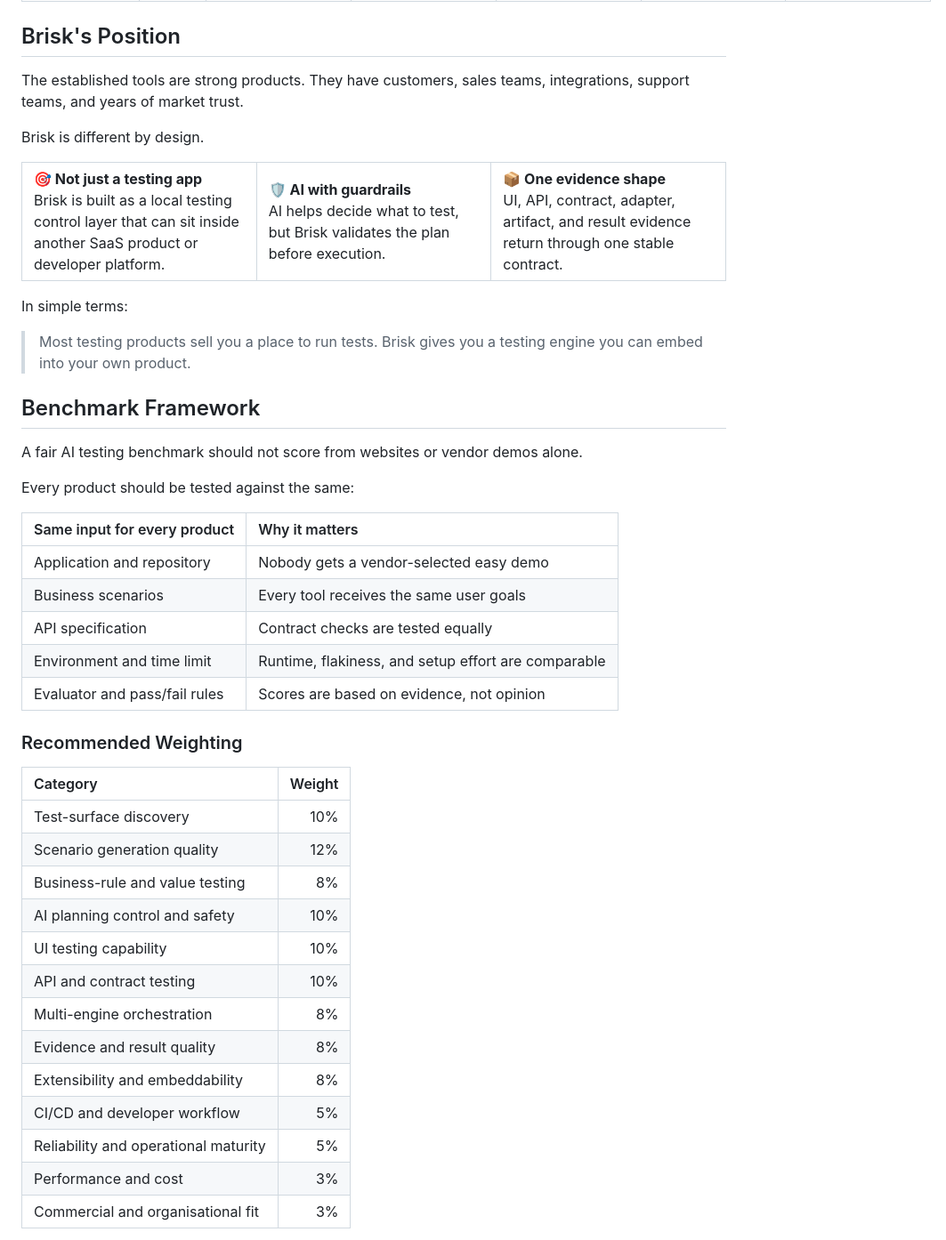
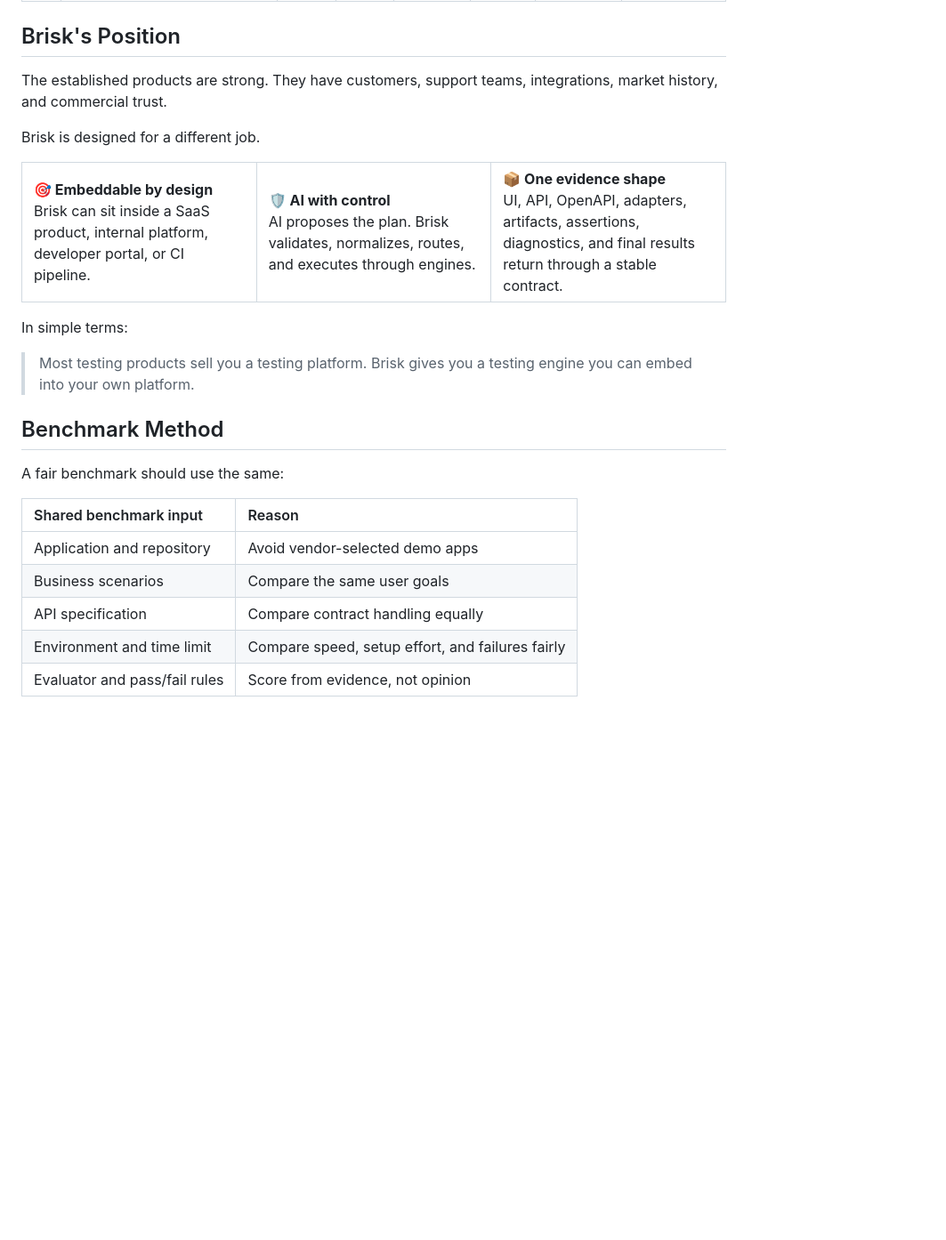
Before and after one commit to oshjain/brisk-aitesting, a Markdown page: docs/COMPETITIVE_COMPARISON.md, the part around one of its changes. Shown at 89% size. GitHub-like rendering; blank space fills up the shorter version.

```diff
--- a/docs/COMPETITIVE_COMPARISON.md
+++ b/docs/COMPETITIVE_COMPARISON.md
@@ -189,51 +334,31 @@ This is a public-evidence comparison, not a private lab benchmark. A true benchm
 
 ## Brisk's Position
 
-The established tools are strong products. They have customers, sales teams, integrations, support teams, and years of market trust.
+The established products are strong. They have customers, support teams, integrations, market history, and commercial trust.
 
-Brisk is different by design.
+Brisk is designed for a different job.
 
 <table>
   <tr>
-    <td width="33%"><strong>&#127919; Not just a testing app</strong><br />Brisk is built as a local testing control layer that can sit inside another SaaS product or developer platform.</td>
-    <td width="33%"><strong>&#128737; AI with guardrails</strong><br />AI helps decide what to test, but Brisk validates the plan before execution.</td>
-    <td width="33%"><strong>&#128230; One evidence shape</strong><br />UI, API, contract, adapter, artifact, and result evidence return through one stable contract.</td>
+    <td width="33%"><strong>&#127919; Embeddable by design</strong><br />Brisk can sit inside a SaaS product, internal platform, developer portal, or CI pipeline.</td>
+    <td width="33%"><strong>&#128737; AI with control</strong><br />AI proposes the plan. Brisk validates, normalizes, routes, and executes through engines.</td>
+    <td width="33%"><strong>&#128230; One evidence shape</strong><br />UI, API, OpenAPI, adapters, artifacts, assertions, diagnostics, and final results return through a stable contract.</td>
   </tr>
 </table>
 
 In simple terms:
 
-> Most testing products sell you a place to run tests. Brisk gives you a testing engine you can embed into your own product.
+> Most testing products sell you a testing platform. Brisk gives you a testing engine you can embed into your own platform.
 
-## Benchmark Framework
+## Benchmark Method
 
-A fair AI testing benchmark should not score from websites or vendor demos alone.
+A fair benchmark should use the same:
 
-Every product should be tested against the same:
+| Shared benchmark input | Reason |
+|:-----------------------|:-------|
+| Application and repository | Avoid vendor-selected demo apps |
+| Business scenarios | Compare the same user goals |
+| API specification | Compare contract handling equally |
+| Environment and time limit | Compare speed, setup effort, and failures fairly |
+| Evaluator and pass/fail rules | Score from evidence, not opinion |
 
-| Same input for every product | Why it matters |
-|:-----------------------------|:---------------|
-| Application and repository | Nobody gets a vendor-selected easy demo |
-| Business scenarios | Every tool receives the same user goals |
-| API specification | Contract checks are tested equally |
-| Environment and time limit | Runtime, flakiness, and setup effort are comparable |
-| Evaluator and pass/fail rules | Scores are based on evidence, not opinion |
-
-### Recommended Weighting
-
-| Category | Weight |
-|:---------|------:|
-| Test-surface discovery | 10% |
-| Scenario generation quality | 12% |
-| Business-rule and value testing | 8% |
-| AI planning control and safety | 10% |
-| UI testing capability | 10% |
-| API and contract testing | 10% |
-| Multi-engine orchestration | 8% |
-| Evidence and result quality | 8% |
-| Extensibility and embeddability | 8% |
-| CI/CD and developer workflow | 5% |
-| Reliability and operational maturity | 5% |
-| Performance and cost | 3% |
-| Commercial and organisational fit | 3% |
-
```
Also changed, not shown: other parts of docs/COMPETITIVE_COMPARISON.md (+258 -136 lines).
